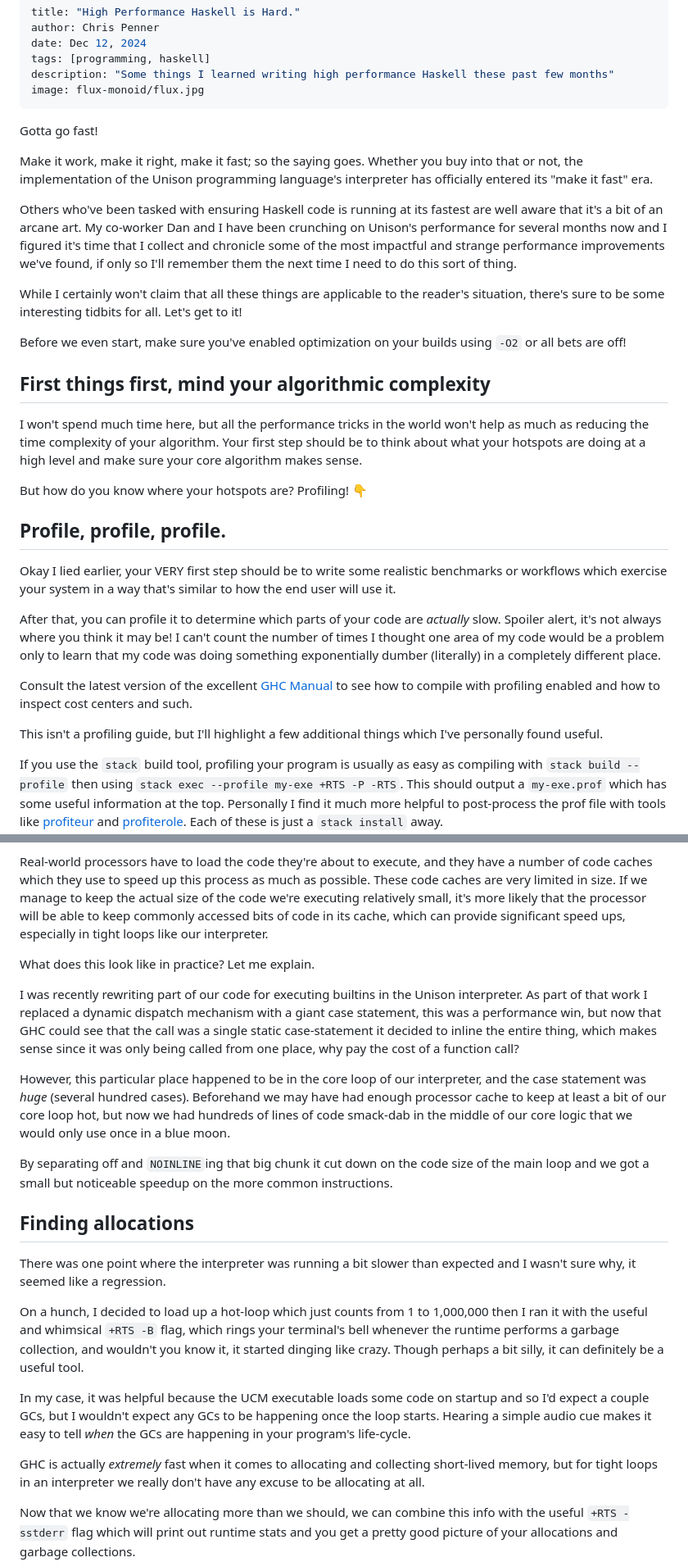
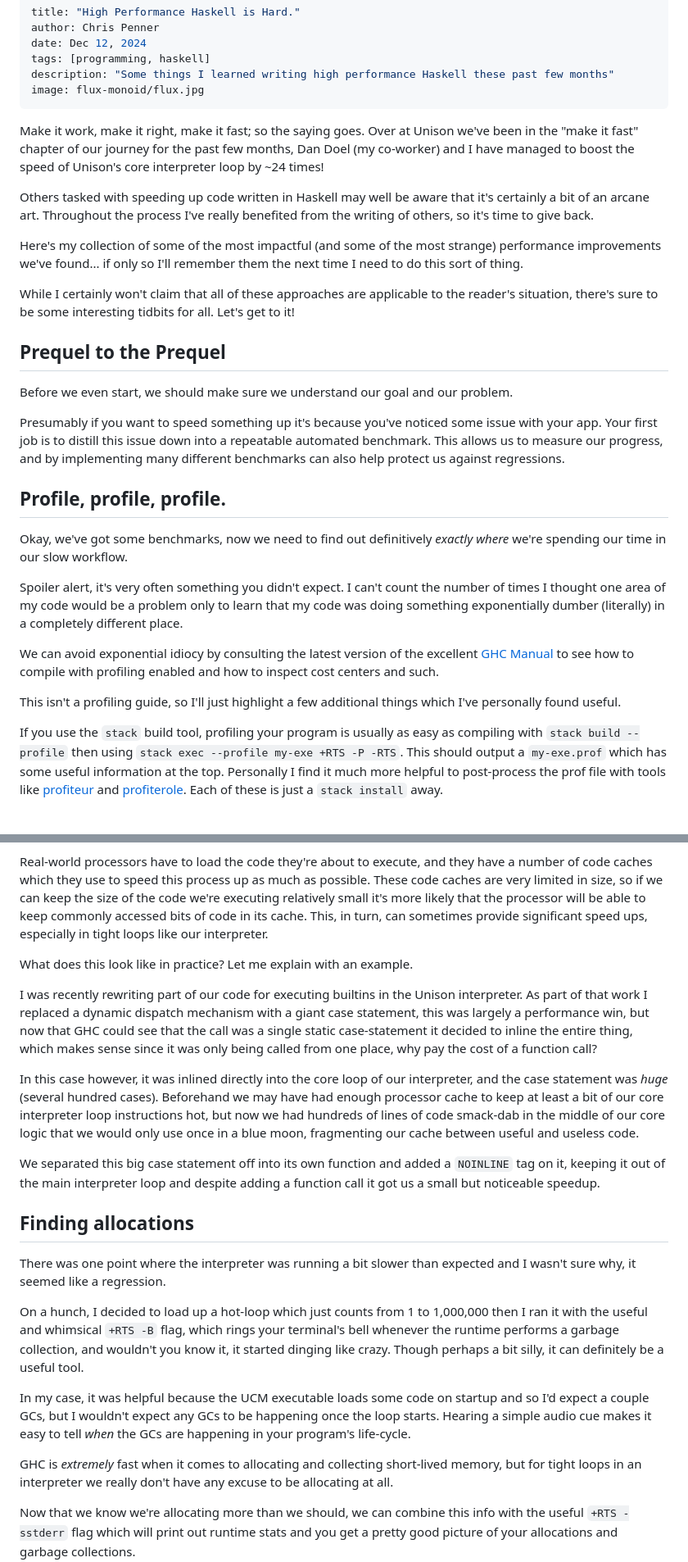
Before and after one commit to ChrisPenner/ChrisPenner.github.io, a Markdown page: site/drafts/performance.md, 2 parts joined by grey strips. Shown: that part at 82% size. Drawn GitHub-style; blank space fills up the shorter version.

```diff
--- a/site/drafts/performance.md
+++ b/site/drafts/performance.md
@@ -7,38 +7,39 @@ description: "Some things I learned writing high performance Haskell these past
 image: flux-monoid/flux.jpg
 ---
 
-Gotta go fast!
 
-Make it work, make it right, make it fast; so the saying goes. Whether you buy into that or not, the implementation of the Unison programming language's interpreter has officially entered its "make it fast" era.
+Make it work, make it right, make it fast; so the saying goes.
+Over at Unison we've been in the "make it fast" chapter of our journey for the past few months,
+Dan Doel (my co-worker) and I have managed to boost the speed of Unison's core interpreter loop by ~24 times!
 
-Others who've been tasked with ensuring Haskell code is running at its fastest are well aware that it's a bit of an arcane art.
-My co-worker Dan and I have been crunching on Unison's performance for several months now and I figured it's time that I collect and chronicle some of the most impactful and strange performance improvements we've found, if only so I'll remember them the next time I need to do this sort of thing.
+Others tasked with speeding up code written in Haskell may well be aware that it's certainly a bit of an arcane art.
+Throughout the process I've really benefited from the writing of others, so it's time to give back.
 
-While I certainly won't claim that all these things are applicable to the reader's situation, there's sure to be some interesting tidbits for all. Let's get to it!
+Here's my collection of some of the most impactful (and some of the most strange) performance improvements we've found... if only so I'll remember them the next time I need to do this sort of thing.
 
-Before we even start, make sure you've enabled optimization on your builds using `-O2` or all bets are off!
+While I certainly won't claim that all of these approaches are applicable to the reader's situation, there's sure to be some interesting tidbits for all. Let's get to it!
 
-## First things first, mind your algorithmic complexity
+## Prequel to the Prequel
 
-I won't spend much time here, but all the performance tricks in the world won't help as much as
-reducing the time complexity of your algorithm. Your first step should be to think
-about what your hotspots are doing at a high level and make sure your core algorithm makes sense.
+Before we even start, we should make sure we understand our goal and our problem.
 
-But how do you know where your hotspots are? Profiling! 👇
+Presumably if you want to speed something up it's because you've noticed some issue with your app.
+Your first job is to distill this issue down into a repeatable automated benchmark. This allows us to
+measure our progress, and by implementing many different benchmarks can also help protect us against regressions.
 
 ## Profile, profile, profile.
 
-Okay I lied earlier, your VERY first step should be to write some realistic benchmarks or
-workflows which exercise your system in a way that's similar to how the end user will use it.
+Okay, we've got some benchmarks, now we need to find out definitively _exactly where_ we're spending our time
+in our slow workflow.
 
-After that, you can profile it to determine which parts of your code are _actually_ slow. Spoiler alert, it's not always where you think it may be!
+Spoiler alert, it's very often something you didn't expect.
 I can't count the number of times I thought one area of my code would be a problem only to learn that my code was doing
 something exponentially dumber (literally) in a completely different place.
 
-Consult the latest version of the excellent [GHC Manual](https://downloads.haskell.org/ghc/9.6.5/docs/users_guide/profiling.html) to
+We can avoid exponential idiocy by consulting the latest version of the excellent [GHC Manual](https://downloads.haskell.org/ghc/9.6.5/docs/users_guide/profiling.html) to
 see how to compile with profiling enabled and how to inspect cost centers and such.
 
-This isn't a profiling guide, but I'll highlight a few additional things which I've personally found useful.
+This isn't a profiling guide, so I'll just highlight a few additional things which I've personally found useful.
 
 If you use the `stack` build tool, profiling your program is usually as easy as compiling with
 `stack build --profile` then using `stack exec --profile my-exe +RTS -P -RTS`. This should output a
@@ -213,23 +230,22 @@ code. At the end of the day our Haskell code runs on processors just like everyt
 
 Real-world processors have to load the code they're about to execute, and they have a number of code
-caches which they use to speed up this process as much as possible. These code caches are very limited in size.
-If we manage to keep the actual size of the code we're executing relatively small, it's more
-likely that the processor will be able to keep commonly accessed bits of code in its cache, which
-can provide significant speed ups, especially in tight loops like our interpreter.
+caches which they use to speed this process up as much as possible. These code caches are very limited in size,
+so if we can keep the size of the code we're executing relatively small it's more
+likely that the processor will be able to keep commonly accessed bits of code in its cache.
+This, in turn, can sometimes provide significant speed ups, especially in tight loops like our interpreter.
 
-What does this look like in practice? Let me explain.
+What does this look like in practice? Let me explain with an example.
 
-I  was recently rewriting part of our code for executing builtins in the Unison interpreter.
+I was recently rewriting part of our code for executing builtins in the Unison interpreter.
 As part of that work I replaced a dynamic dispatch mechanism with a giant case statement,
-this was a performance win, but now that GHC could see that the call was a single static case-statement it decided
+this was largely a performance win, but now that GHC could see that the call was a single static case-statement it decided
 to inline the entire thing, which makes sense since it was only being called from one place, why pay the cost of a function call?
 
-However, this particular place happened to be in the core loop of our interpreter, and the case statement was _huge_ (several hundred cases).
-Beforehand we may have had enough processor cache to keep at least a bit of our core loop hot, but now we had hundreds of lines of code
-smack-dab in the middle of our core logic that we would only  use once in a blue moon.
+In this case however, it was inlined directly into the core loop of our interpreter, and the case statement was _huge_ (several hundred cases).
+Beforehand we may have had enough processor cache to keep at least a bit of our core interpreter loop instructions hot, but now we had hundreds of lines of code
+smack-dab in the middle of our core logic that we would only use once in a blue moon, fragmenting our cache between useful and useless code.
 
-By separating off and `NOINLINE`ing that big chunk it cut down on the code size of the main loop and we got a small but noticeable speedup on
-the more common instructions.
+We separated this big case statement off into its own function and added a `NOINLINE` tag on it, keeping it out of the main interpreter loop and despite adding a function call it got us a small but noticeable speedup.
 
 ## Finding allocations
 
@@ -244,7 +260,7 @@ In my case, it was helpful because the UCM executable loads some code on startup
 but I wouldn't expect any GCs to be happening once the loop starts. Hearing a simple audio cue makes it easy to tell _when_ the GCs are happening in
 your program's life-cycle.
 
-GHC is actually _extremely_ fast when it comes to allocating and collecting short-lived memory,
+GHC is _extremely_ fast when it comes to allocating and collecting short-lived memory,
 but for tight loops in an interpreter we really don't have any excuse to be allocating at all.
 
 Now that we know we're allocating more than we should, we can combine this info with the useful `+RTS -sstderr` flag which will print out runtime stats
```
Also changed, not shown: other parts of site/drafts/performance.md (+79 -65 lines).
